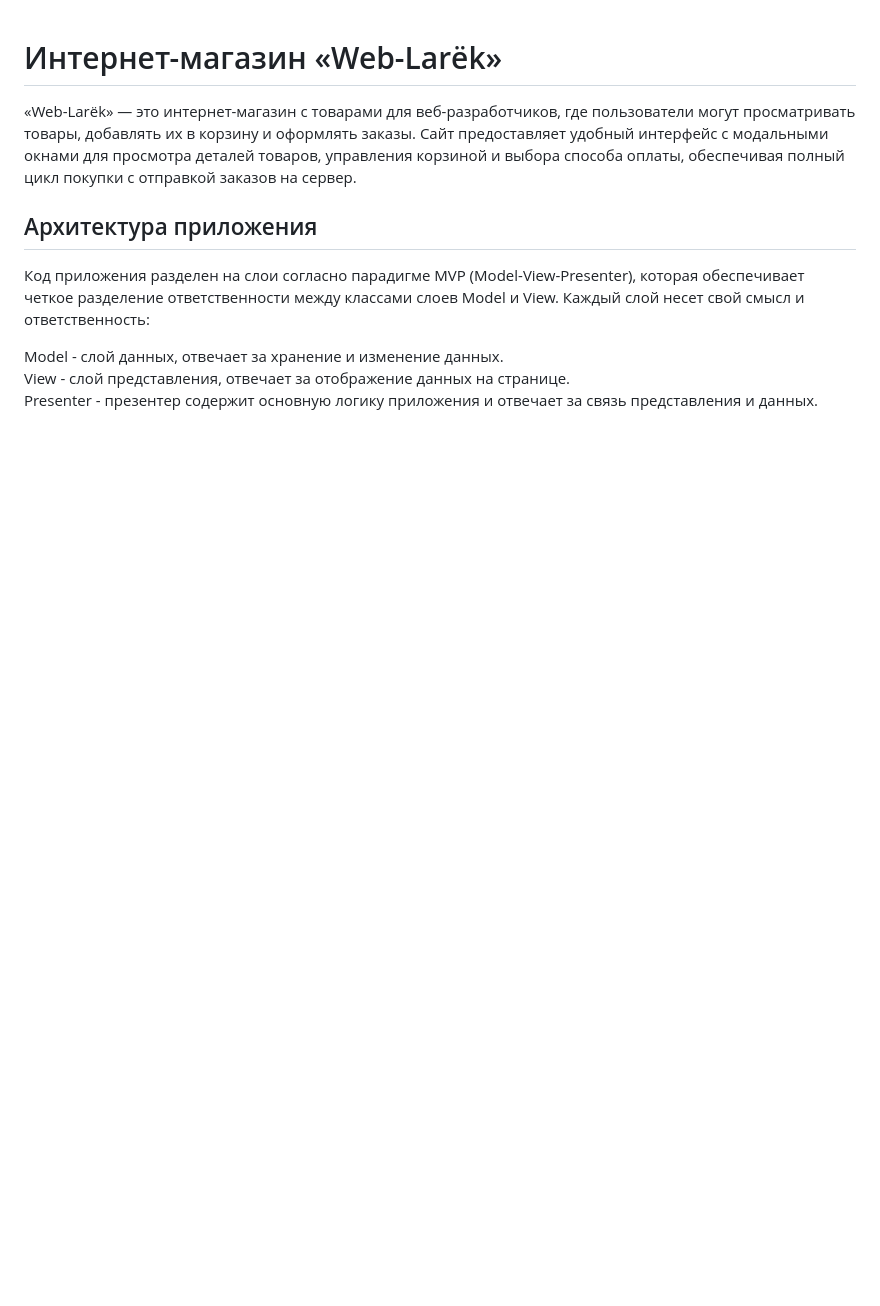
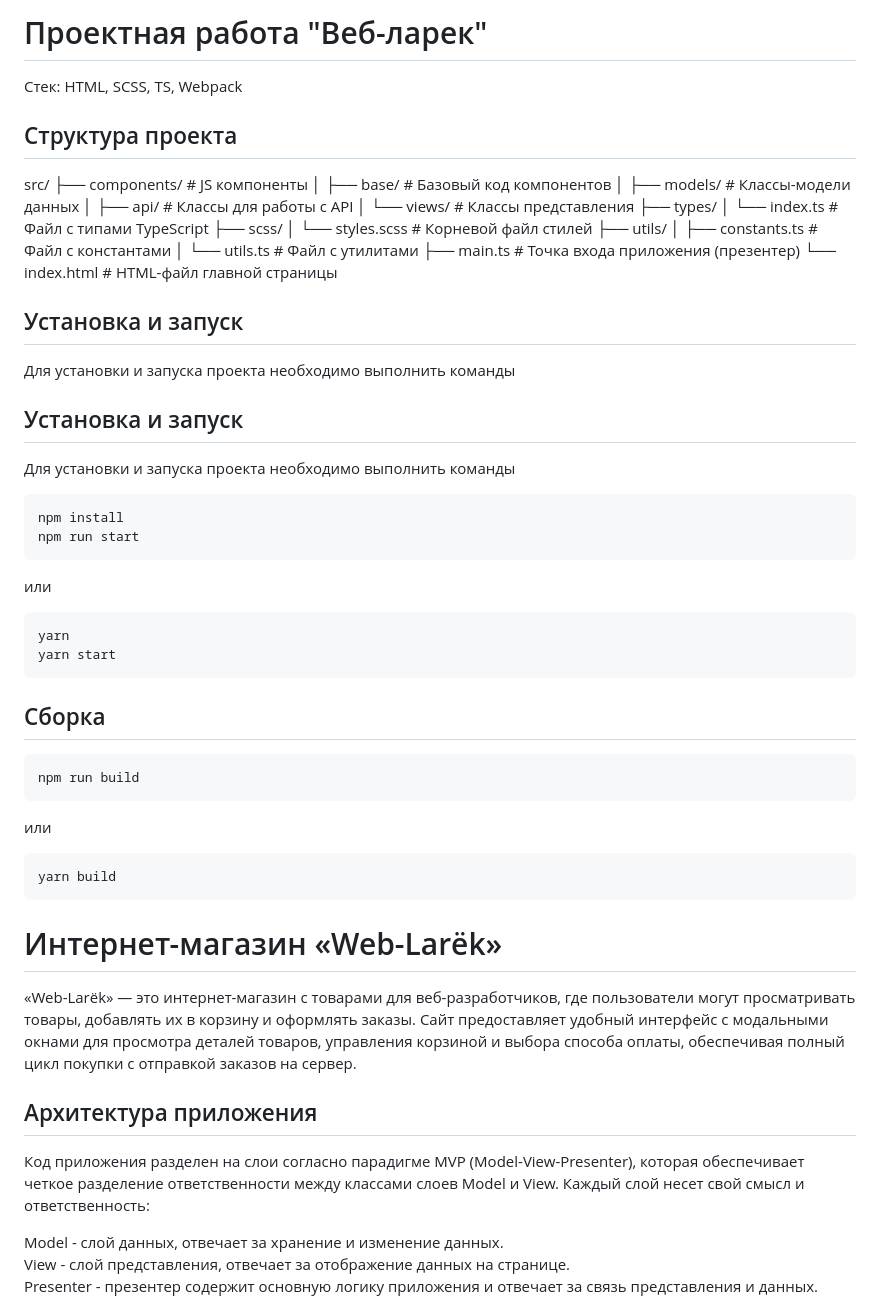
Before and after one commit to alexey7k/weblarek, a Markdown page: README.md, the part around the change. Rendered like a GitHub page; blank space fills up the shorter version.

Commit message:
дополн_реадми

````diff
--- a/README.md
+++ b/README.md
@@ -1,3 +1,54 @@
+# Проектная работа "Веб-ларек"
+
+Стек: HTML, SCSS, TS, Webpack
+
+## Структура проекта
+
+src/
+├── components/         # JS компоненты
+│ ├── base/             # Базовый код компонентов
+│ ├── models/           # Классы-модели данных
+│ ├── api/              # Классы для работы с API
+│ └── views/            # Классы представления
+├── types/
+│ └── index.ts          # Файл с типами TypeScript
+├── scss/
+│ └── styles.scss       # Корневой файл стилей
+├── utils/
+│ ├── constants.ts      # Файл с константами
+│ └── utils.ts          # Файл с утилитами
+├── main.ts             # Точка входа приложения (презентер)
+└── index.html          # HTML-файл главной страницы
+
+## Установка и запуск
+Для установки и запуска проекта необходимо выполнить команды
+
+## Установка и запуск
+Для установки и запуска проекта необходимо выполнить команды
+
+```
+npm install
+npm run start
+```
+
+или
+
+```
+yarn
+yarn start
+```
+## Сборка
+
+```
+npm run build
+```
+
+или
+
+```
+yarn build
+```
+
 # Интернет-магазин «Web-Larёk»
 «Web-Larёk» — это интернет-магазин с товарами для веб-разработчиков, где пользователи могут просматривать товары, добавлять их в корзину и оформлять заказы. Сайт предоставляет удобный интерфейс с модальными окнами для просмотра деталей товаров, управления корзиной и выбора способа оплаты, обеспечивая полный цикл покупки с отправкой заказов на сервер.
 
````
